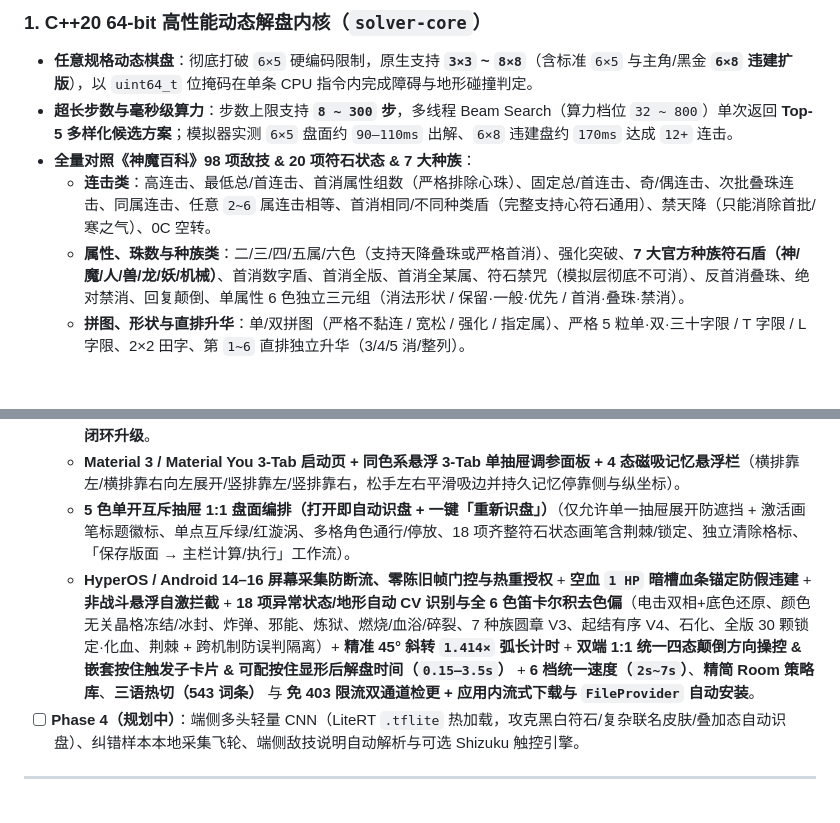
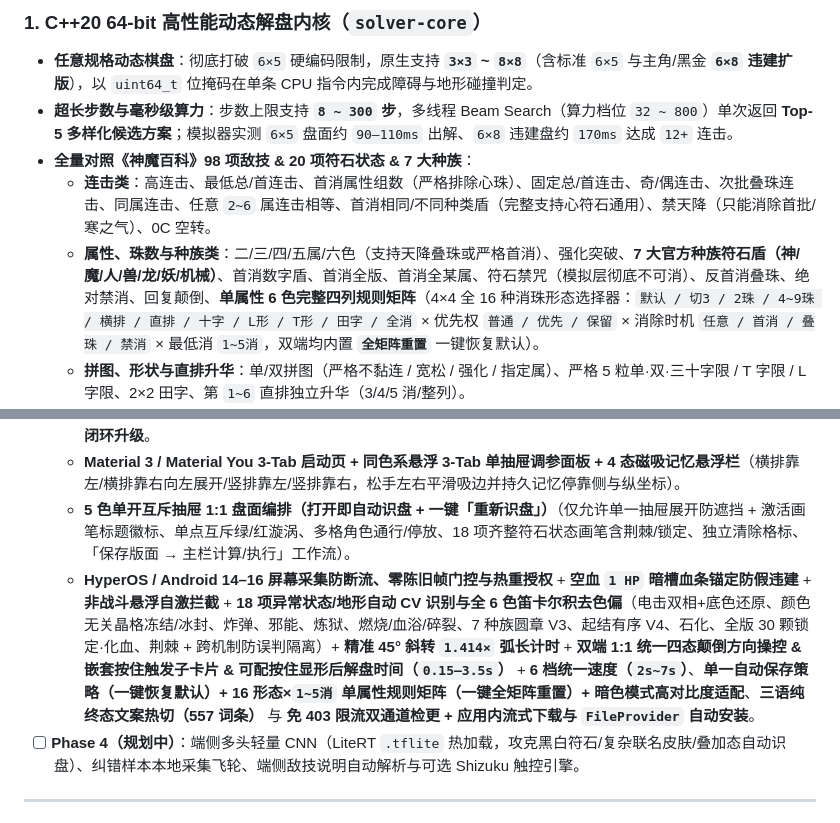
Before and after one commit to CloverKing/AutoDora-NEXT, a Markdown page: README.md, 2 parts joined by grey strips. Rendered like a GitHub page; blank space fills up the shorter version.

```diff
--- a/README.md
+++ b/README.md
@@ -36,7 +36,7 @@
 - **超长步数与毫秒级算力**：步数上限支持 **`8 ~ 300` 步**，多线程 Beam Search（算力档位 `32 ~ 800`）单次返回 **Top-5 多样化候选方案**；模拟器实测 `6×5` 盘面约 `90–110ms` 出解、`6×8` 违建盘约 `170ms` 达成 `12+` 连击。
 - **全量对照《神魔百科》98 项敌技 & 20 项符石状态 & 7 大种族**：
   - **连击类**：高连击、最低总/首连击、首消属性组数（严格排除心珠）、固定总/首连击、奇/偶连击、次批叠珠连击、同属连击、任意 `2~6` 属连击相等、首消相同/不同种类盾（完整支持心符石通用）、禁天降（只能消除首批/寒之气）、0C 空转。
-  - **属性、珠数与种族类**：二/三/四/五属/六色（支持天降叠珠或严格首消）、强化突破、**7 大官方种族符石盾（神/魔/人/兽/龙/妖/机械）**、首消数字盾、首消全版、首消全某属、符石禁咒（模拟层彻底不可消）、反首消叠珠、绝对禁消、回复颠倒、单属性 6 色独立三元组（消法形状 / 保留·一般·优先 / 首消·叠珠·禁消）。
+  - **属性、珠数与种族类**：二/三/四/五属/六色（支持天降叠珠或严格首消）、强化突破、**7 大官方种族符石盾（神/魔/人/兽/龙/妖/机械）**、首消数字盾、首消全版、首消全某属、符石禁咒（模拟层彻底不可消）、反首消叠珠、绝对禁消、回复颠倒、**单属性 6 色完整四列规则矩阵**（4×4 全 16 种消珠形态选择器：`默认 / 切3 / 2珠 / 4~9珠 / 横排 / 直排 / 十字 / L形 / T形 / 田字 / 全消` × 优先权 `普通 / 优先 / 保留` × 消除时机 `任意 / 首消 / 叠珠 / 禁消` × 最低消 `1~5消`，双端均内置 **`全矩阵重置`** 一键恢复默认）。
   - **拼图、形状与直排升华**：单/双拼图（严格不黏连 / 宽松 / 强化 / 指定属）、严格 5 粒单·双·三十字限 / T 字限 / L 字限、2×2 田字、第 `1~6` 直排独立升华（3/4/5 消/整列）。
   - **20 项官方符石状态 + 百科外经典特殊符石与地形**：风化（避碰或可选撞除）、电击、冻结（未冻高优消）、冰封、石化 & 凝结（每波四邻至多解一重）、化血 & **经典锁定符石**（全波必消 / 全版 30 颗锁定时渐进最大化消除）、爆爆炸弹（零触碰扣血避让）、**荆棘符石 / 钢线符石**（可移可消但每触碰 1 次依敌攻扣血，默认 0 触碰严避）、泡沫（可移动 + 重力追踪四邻破裂）、邪恶能量 / 刺血 / 弱化（避消惩罚或硬禁消）、魔力符石（每消 `+3 Combo` 精确模拟）、流光符石、炼狱之火（绝对禁入）、印记必消 / 保留不消；地形完整覆盖燃烧、灼热（消除扣血可穿行）、黑洞 & 血浴（可穿行但禁止停手）、结界地形（仅首消有效）、碎裂、暴风、瘴气、轨迹燃烧/腐蚀、起结有序（绿/红漩涡）、角色符石通行与停放地形。
 - **无互斥自由组合 + 逐盾实时核验**：所有规则解耦为可叠加的硬约束与软目标，结果卡片逐条回显每项波次盾的 **`✓` 达成 / `✗` 未达成** 状态灯号。
@@ -138,7 +138,7 @@ AutoDora-NEXT/
   - **《神魔百科》98 敌技 + 20 符石状态 + 百科外经典符石（锁定/荆棘）+ 7 大官方种族全量审计与引擎/CV/编排闭环升级**。
   - **Material 3 / Material You 3-Tab 启动页 + 同色系悬浮 3-Tab 单抽屉调参面板 + 4 态磁吸记忆悬浮栏**（横排靠左/横排靠右向左展开/竖排靠左/竖排靠右，松手左右平滑吸边并持久记忆停靠侧与纵坐标）。
   - **5 色单开互斥抽屉 1:1 盘面编排（打开即自动识盘 + 一键「重新识盘」）**（仅允许单一抽屉展开防遮挡 + 激活画笔标题徽标、单点互斥绿/红漩涡、多格角色通行/停放、18 项齐整符石状态画笔含荆棘/锁定、独立清除格标、「保存版面 → 主栏计算/执行」工作流）。
-  - **HyperOS / Android 14–16 屏幕采集防断流、零陈旧帧门控与热重授权** + **空血 `1 HP` 暗槽血条锚定防假违建** + **非战斗悬浮自激拦截** + **18 项异常状态/地形自动 CV 识别与全 6 色笛卡尔积去色偏**（电击双相+底色还原、颜色无关晶格冻结/冰封、炸弹、邪能、炼狱、燃烧/血浴/碎裂、7 种族圆章 V3、起结有序 V4、石化、全版 30 颗锁定·化血、荆棘 + 跨机制防误判隔离）+ **精准 45° 斜转 `1.414×` 弧长计时** + **双端 1:1 统一四态颠倒方向操控 & 嵌套按住触发子卡片 & 可配按住显形后解盘时间（`0.15–3.5s`）** + **6 档统一速度（`2s~7s`）**、**精简 Room 策略库**、**三语热切（543 词条）** 与 **免 403 限流双通道检更 + 应用内流式下载与 `FileProvider` 自动安装**。
+  - **HyperOS / Android 14–16 屏幕采集防断流、零陈旧帧门控与热重授权** + **空血 `1 HP` 暗槽血条锚定防假违建** + **非战斗悬浮自激拦截** + **18 项异常状态/地形自动 CV 识别与全 6 色笛卡尔积去色偏**（电击双相+底色还原、颜色无关晶格冻结/冰封、炸弹、邪能、炼狱、燃烧/血浴/碎裂、7 种族圆章 V3、起结有序 V4、石化、全版 30 颗锁定·化血、荆棘 + 跨机制防误判隔离）+ **精准 45° 斜转 `1.414×` 弧长计时** + **双端 1:1 统一四态颠倒方向操控 & 嵌套按住触发子卡片 & 可配按住显形后解盘时间（`0.15–3.5s`）** + **6 档统一速度（`2s~7s`）**、**单一自动保存策略（一键恢复默认）+ 16 形态×`1~5消` 单属性规则矩阵（一键全矩阵重置）+ 暗色模式高对比度适配**、**三语纯终态文案热切（557 词条）** 与 **免 403 限流双通道检更 + 应用内流式下载与 `FileProvider` 自动安装**。
 - [ ] **Phase 4（规划中）**：端侧多头轻量 CNN（LiteRT `.tflite` 热加载，攻克黑白符石/复杂联名皮肤/叠加态自动识盘）、纠错样本本地采集飞轮、端侧敌技说明自动解析与可选 Shizuku 触控引擎。
 
 ---
```
Also changed, not shown: other parts of README.md (+3 -3 lines), docs/ARCHITECTURE.md (+9 -9 lines), docs/TOS_COMPLETE_MECHANICS_CATALOG.md (+3 -3 lines), docs/images/01-overview.png, docs/images/02-strategy.png, docs/images/05-floating-drawer.png, 12 other files.
